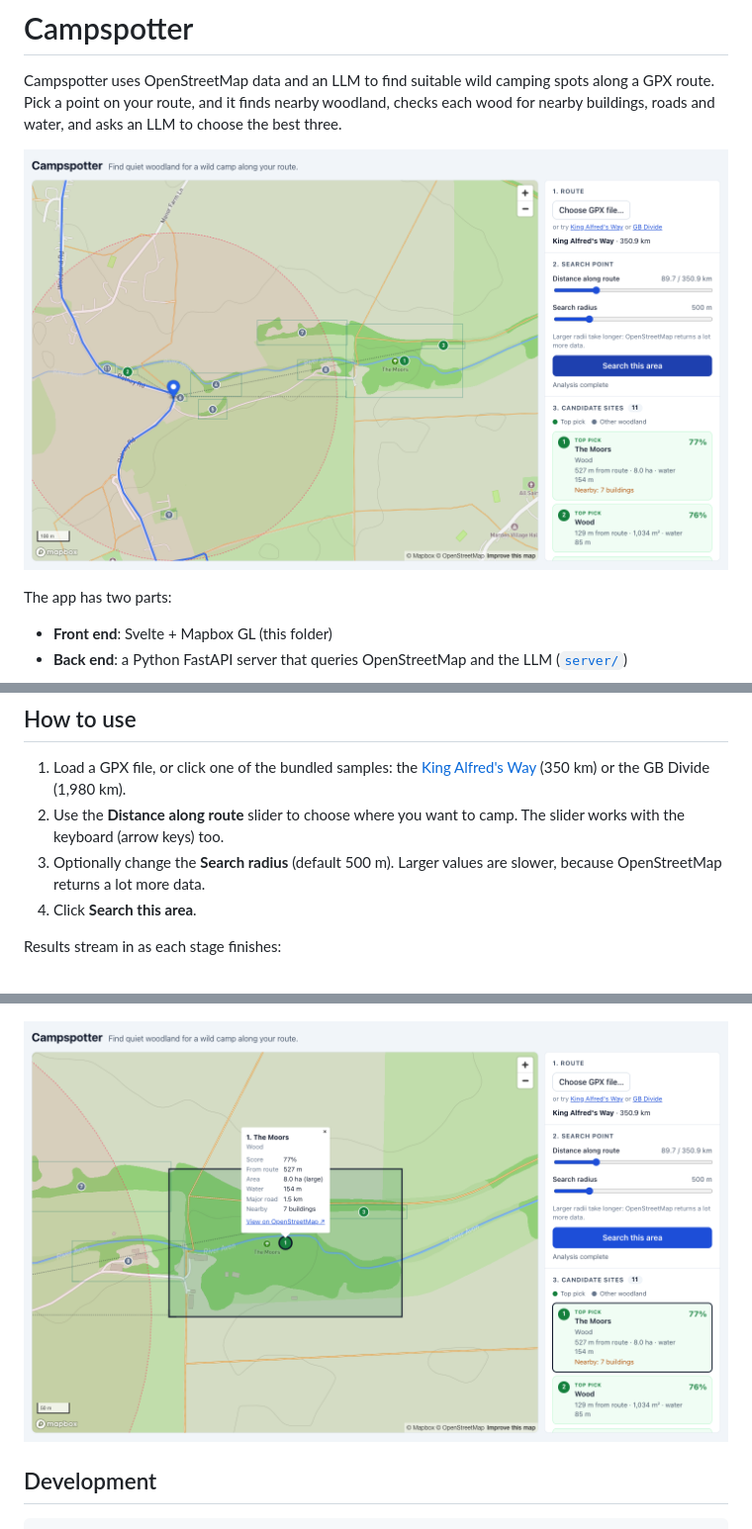
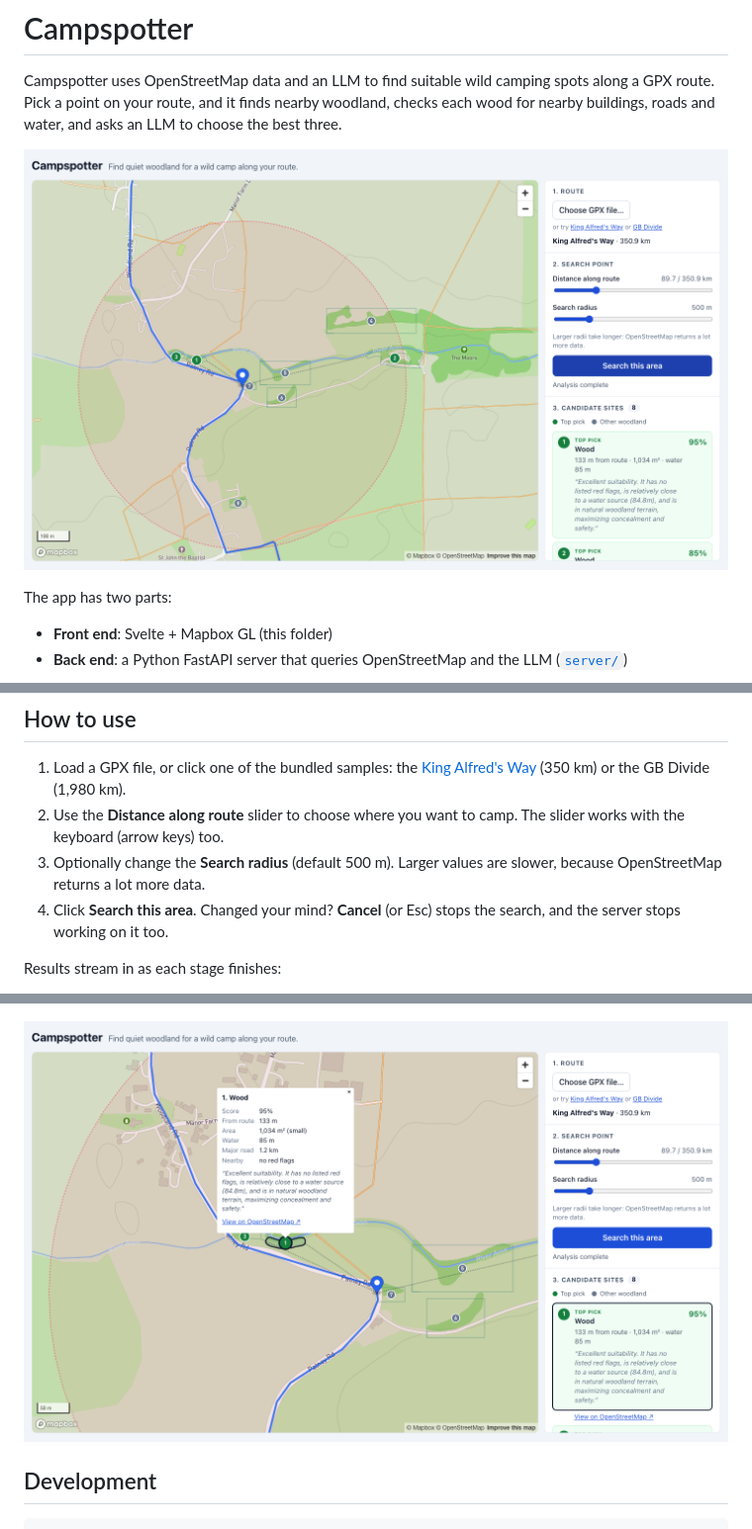
Before and after one commit to jmwollny/campspotter, a Markdown page: README.md, 3 parts joined by grey strips. Shown at 99% size. Drawn GitHub-style; pictures changed too: docs/screenshot-results.png, docs/screenshot-selected.png.

Commit message:
Update README screenshots and mention cancelling
- New screenshots from a real search on the King Alfred's Way with the
  local LLM (safe-gemma): LLM scores and reasons, real woodland outlines,
  and the "View on OpenStreetMap" link under the selected card.
- How to use: Cancel (or Esc) stops a running search.

Co-Authored-By: Claude Opus 5.5 <noreply@anthropic.com>

```diff
--- a/README.md
+++ b/README.md
@@ -52,7 +52,8 @@ all the settings.
    keyboard (arrow keys) too.
 3. Optionally change the **Search radius** (default 500 m). Larger values are slower, because
    OpenStreetMap returns a lot more data.
-4. Click **Search this area**.
+4. Click **Search this area**. Changed your mind? **Cancel** (or Esc) stops the search, and the server stops
+   working on it too.
 
 Results stream in as each stage finishes:
 
```
Also changed, not shown: docs/screenshot-route.png.
